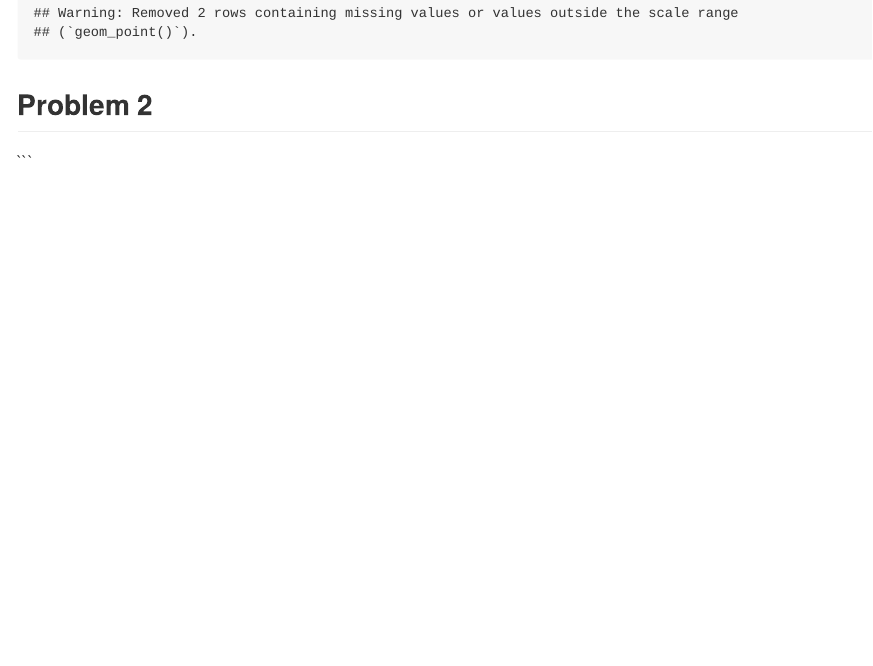
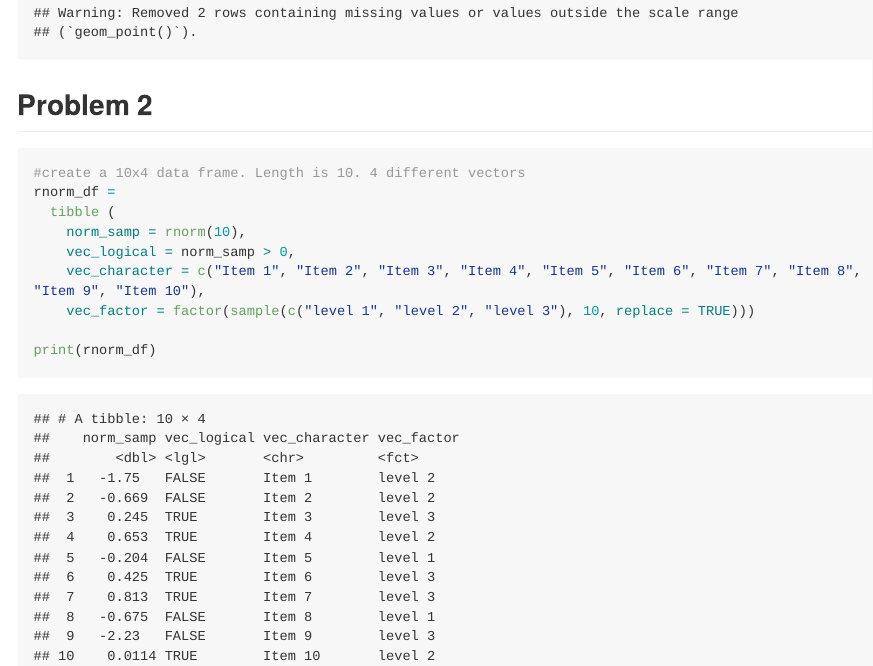
Before and after one commit to claudiahuynh/p8105_hw1_mh4589, an R Markdown document (p8105_hw1_mh4589.Rmd): the page in a window 1100 px wide, from 1040 px down. The pictures show the output file p8105_hw1_mh4589.md that the author committed with the source, drawn offline in the style of GitHub; long lines of code are wrapped.

Commit message:
First attempt at Problem 2. Created a 10x4 data frame.

````diff
--- a/p8105_hw1_mh4589.Rmd
+++ b/p8105_hw1_mh4589.Rmd
@@ -46,6 +47,15 @@ ggsave("hw1_penguinsplot.pdf")
 ```
 
 ## Problem 2
+```{r rnorm_df}
+#create a 10x4 data frame. Length is 10. 4 different vectors
+rnorm_df =
+  tibble (
+    norm_samp = rnorm(10),
+    vec_logical = norm_samp > 0,
+    vec_character = c("Item 1", "Item 2", "Item 3", "Item 4", "Item 5", "Item 6", "Item 7", "Item 8", "Item 9", "Item 10"),
+    vec_factor = factor(sample(c("level 1", "level 2", "level 3"), 10, replace = TRUE)))
 
+print(rnorm_df)
 
 ```
````
Also changed, not shown: hw1_penguinsplot.pdf, p8105_hw1_mh4589.md, p8105_hw1_mh4589.Rmd (1 more changed lines).
